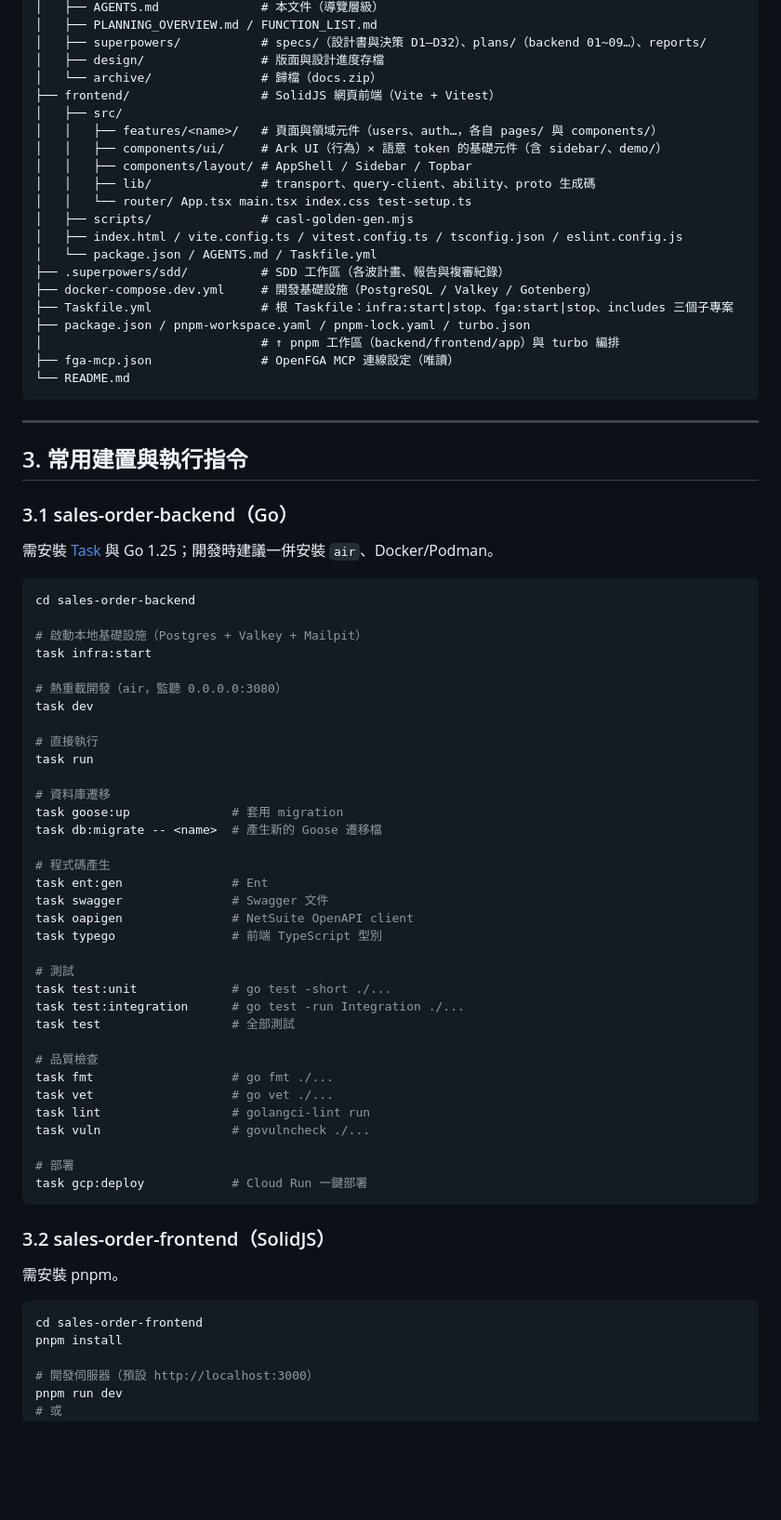
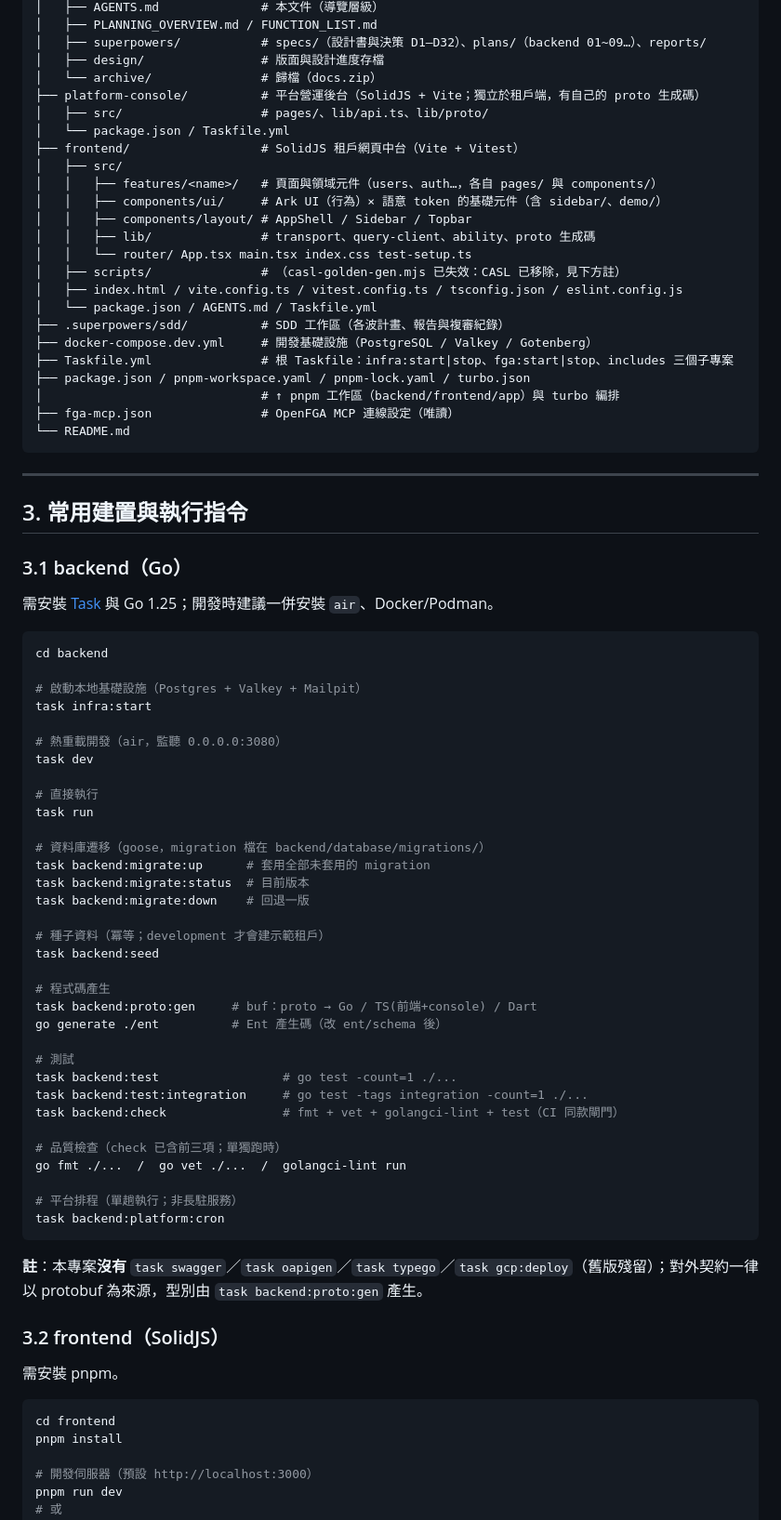
Before and after one commit to sw-ssd/sales-order-dispatch, a Markdown page: docs/AGENTS.md, the part around one of its changes. Shown at 93% size. Drawn GitHub-style; blank space fills up the shorter version.

````diff
--- a/docs/AGENTS.md
+++ b/docs/AGENTS.md
@@ -56,14 +57,17 @@
 │   ├── superpowers/           # specs/（設計書與決策 D1–D32）、plans/（backend 01~09…）、reports/
 │   ├── design/                # 版面與設計進度存檔
 │   └── archive/               # 歸檔（docs.zip）
-├── frontend/                  # SolidJS 網頁前端（Vite + Vitest）
+├── platform-console/          # 平台營運後台（SolidJS + Vite；獨立於租戶端，有自己的 proto 生成碼）
+│   ├── src/                   # pages/、lib/api.ts、lib/proto/
+│   └── package.json / Taskfile.yml
+├── frontend/                  # SolidJS 租戶網頁中台（Vite + Vitest）
 │   ├── src/
 │   │   ├── features/<name>/   # 頁面與領域元件（users、auth…，各自 pages/ 與 components/）
 │   │   ├── components/ui/     # Ark UI（行為）× 語意 token 的基礎元件（含 sidebar/、demo/）
 │   │   ├── components/layout/ # AppShell / Sidebar / Topbar
 │   │   ├── lib/               # transport、query-client、ability、proto 生成碼
 │   │   └── router/ App.tsx main.tsx index.css test-setup.ts
-│   ├── scripts/               # casl-golden-gen.mjs
+│   ├── scripts/               # （casl-golden-gen.mjs 已失效：CASL 已移除，見下方註）
 │   ├── index.html / vite.config.ts / vitest.config.ts / tsconfig.json / eslint.config.js
 │   └── package.json / AGENTS.md / Taskfile.yml
 ├── .superpowers/sdd/          # SDD 工作區（各波計畫、報告與複審紀錄）
@@ -79,12 +83,12 @@
 
 ## 3. 常用建置與執行指令
 
-### 3.1 sales-order-backend（Go）
+### 3.1 backend（Go）
 
 需安裝 [Task](https://taskfile.dev/) 與 Go 1.25；開發時建議一併安裝 `air`、Docker/Podman。
 
 ```bash
-cd sales-order-backend
+cd backend
 
 # 啟動本地基礎設施（Postgres + Valkey + Mailpit）
 task infra:start
@@ -95,37 +99,38 @@ task dev
 # 直接執行
 task run
 
-# 資料庫遷移
-task goose:up              # 套用 migration
-task db:migrate -- <name>  # 產生新的 Goose 遷移檔
+# 資料庫遷移（goose，migration 檔在 backend/database/migrations/）
+task backend:migrate:up      # 套用全部未套用的 migration
+task backend:migrate:status  # 目前版本
+task backend:migrate:down    # 回退一版
+
+# 種子資料（冪等；development 才會建示範租戶）
+task backend:seed
 
 # 程式碼產生
-task ent:gen               # Ent
-task swagger               # Swagger 文件
-task oapigen               # NetSuite OpenAPI client
-task typego                # 前端 TypeScript 型別
+task backend:proto:gen     # buf：proto → Go / TS(前端+console) / Dart
+go generate ./ent          # Ent 產生碼（改 ent/schema 後）
 
 # 測試
-task test:unit             # go test -short ./...
-task test:integration      # go test -run Integration ./...
-task test                  # 全部測試
+task backend:test                 # go test -count=1 ./...
+task backend:test:integration     # go test -tags integration -count=1 ./...
+task backend:check                # fmt + vet + golangci-lint + test（CI 同款閘門）
 
-# 品質檢查
-task fmt                   # go fmt ./...
-task vet                   # go vet ./...
-task lint                  # golangci-lint run
-task vuln                  # govulncheck ./...
+# 品質檢查（check 已含前三項；單獨跑時）
+go fmt ./...  /  go vet ./...  /  golangci-lint run
 
-# 部署
-task gcp:deploy            # Cloud Run 一鍵部署
+# 平台排程（單趟執行；非長駐服務）
+task backend:platform:cron
 ```
 
-### 3.2 sales-order-frontend（SolidJS）
+**註**：本專案**沒有** `task swagger`／`task oapigen`／`task typego`／`task gcp:deploy`（舊版殘留）；對外契約一律以 protobuf 為來源，型別由 `task backend:proto:gen` 產生。
+
+### 3.2 frontend（SolidJS）
 
 需安裝 pnpm。
 
 ```bash
-cd sales-order-frontend
+cd frontend
 pnpm install
 
 # 開發伺服器（預設 http://localhost:3000）
````
Also changed, not shown: other parts of docs/AGENTS.md (+79 -119 lines).
